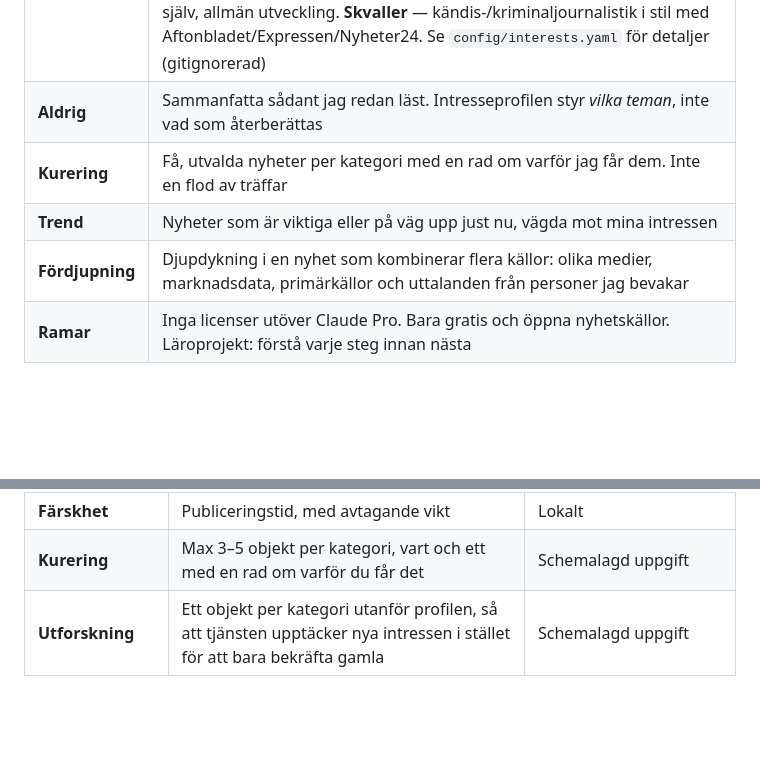
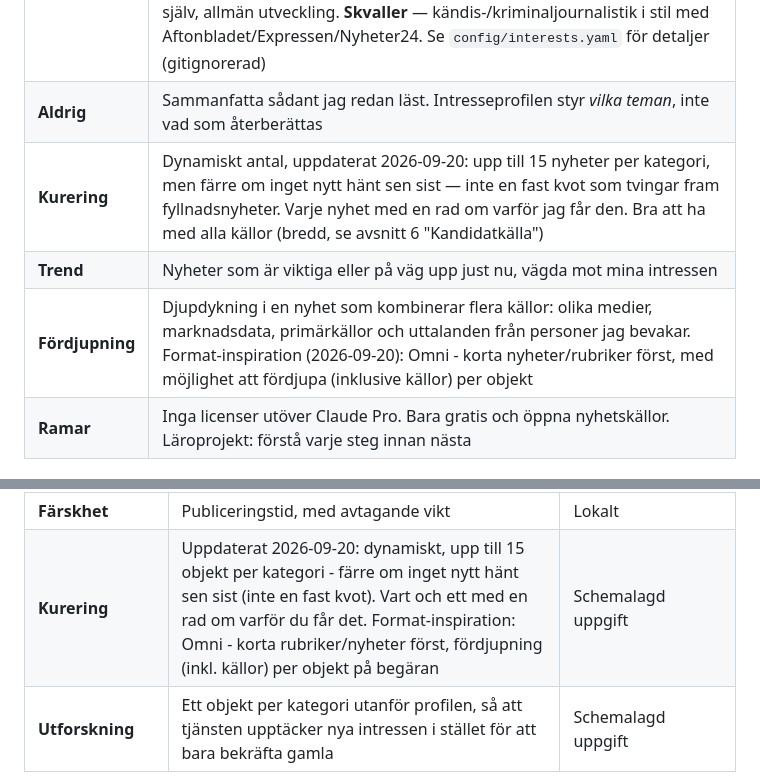
Before and after one commit to Nemo-Nomen/news, a Markdown page: PROJECT_PLAN.md, 2 parts joined by grey strips. Rendered like a GitHub page; blank space fills up the shorter version.

Commit message:
Dynamisk kurering (upp till 15/kategori) + Omni som formatinspiration
Beslut 2026-09-20: ersätter tidigare fasta "max 3-5 objekt per
kategori" med ett dynamiskt tak på upp till 15, men färre om inget
nytt hänt sen sist - undviker fyllnadsnyheter. Omni nämnd som
UX-inspiration: korta rubriker/nyheter först, fördjupning (inkl.
källor) per objekt på begäran - matchar den befintliga
Fördjupning-idén i planen, nu med en konkret referens.

```diff
--- a/PROJECT_PLAN.md
+++ b/PROJECT_PLAN.md
@@ -10,9 +10,9 @@ Version 1, 20 september 2026. Läroprojekt för nybörjare.
 | **Steg 2** | Interaktiv app eller hemsida för att djupdyka i nyheterna. Form avgörs senare |
 | **Kategorier** | Sex kategorier, definitioner uppdaterade 2026-09-20 (namn **Jobb** och **Ekonomi** satta 2026-09-20, tidigare "Arbete"/"Investeringar och privatekonomi"): **Jobb** (handskriven, ej från surfhistorik) — jobbar med teknik och affärsutveckling; stora nyheter/rapporter om H&M och konkurrenter: vad de satsar på, hur det går (resultat), hur marknaden reagerar. Konkurrenter har två trösklar (bekräftat 2026-09-20): primära konkurrenter (lägre tröskel, vanliga rapporter räknas) och sekundära (hög tröskel, bara riktigt stora nyheter) — se `config/interests.yaml`. **Ekonomi** — privata investeringar + relevant ekonomi. **Politik** = makroekonomi och policy, globalt/EU/Sverige/Stockholm — inte allmän partipolitik. **Nöje** = teknik, bilar, hantverk. **AI** — hur företag applicerar/transformerar verksamhet med AI, stora kapabilitetsnyheter, praktiska tricks att lära sig själv, allmän utveckling. **Skvaller** — kändis-/kriminaljournalistik i stil med Aftonbladet/Expressen/Nyheter24. Se `config/interests.yaml` för detaljer (gitignorerad) |
 | **Aldrig** | Sammanfatta sådant jag redan läst. Intresseprofilen styr *vilka teman*, inte vad som återberättas |
-| **Kurering** | Få, utvalda nyheter per kategori med en rad om varför jag får dem. Inte en flod av träffar |
+| **Kurering** | Dynamiskt antal, uppdaterat 2026-09-20: upp till 15 nyheter per kategori, men färre om inget nytt hänt sen sist — inte en fast kvot som tvingar fram fyllnadsnyheter. Varje nyhet med en rad om varför jag får den. Bra att ha med alla källor (bredd, se avsnitt 6 "Kandidatkälla") |
 | **Trend** | Nyheter som är viktiga eller på väg upp just nu, vägda mot mina intressen |
-| **Fördjupning** | Djupdykning i en nyhet som kombinerar flera källor: olika medier, marknadsdata, primärkällor och uttalanden från personer jag bevakar |
+| **Fördjupning** | Djupdykning i en nyhet som kombinerar flera källor: olika medier, marknadsdata, primärkällor och uttalanden från personer jag bevakar. Format-inspiration (2026-09-20): Omni - korta nyheter/rubriker först, med möjlighet att fördjupa (inklusive källor) per objekt |
 | **Ramar** | Inga licenser utöver Claude Pro. Bara gratis och öppna nyhetskällor. Läroprojekt: förstå varje steg innan nästa |
 
 ## 2. Arkitektur
@@ -140,7 +140,7 @@ Praktiskt: samma logik gäller nyhetssajter som YouTube — det är inte bara *a
 | **Intressematch** | Likhet mellan artikelns ämne och profilens teman och `interests.yaml` (personer, ämnen) | Lokalt |
 | **Trendsignal** | Antal oberoende medier som rapporterar samma händelse de senaste 24–72 timmarna. Marknadsnyheter kan även vägas mot kursrörelser | Lokalt (gruppering av rubriker) eller i den schemalagda uppgiften |
 | **Färskhet** | Publiceringstid, med avtagande vikt | Lokalt |
-| **Kurering** | Max 3–5 objekt per kategori, vart och ett med en rad om varför du får det | Schemalagd uppgift |
+| **Kurering** | Uppdaterat 2026-09-20: dynamiskt, upp till 15 objekt per kategori - färre om inget nytt hänt sen sist (inte en fast kvot). Vart och ett med en rad om varför du får det. Format-inspiration: Omni - korta rubriker/nyheter först, fördjupning (inkl. källor) per objekt på begäran | Schemalagd uppgift |
 | **Utforskning** | Ett objekt per kategori utanför profilen, så att tjänsten upptäcker nya intressen i stället för att bara bekräfta gamla | Schemalagd uppgift |
 
 **Vald kureringsmetod (beslut 2026-09-20).** Diskuterade fyra metodfamiljer (viktad poängformel, regelbaserad tröskel, utforskningsplats, LLM-slutgranskning) och landade i en kombination, olika per kategori:
```
